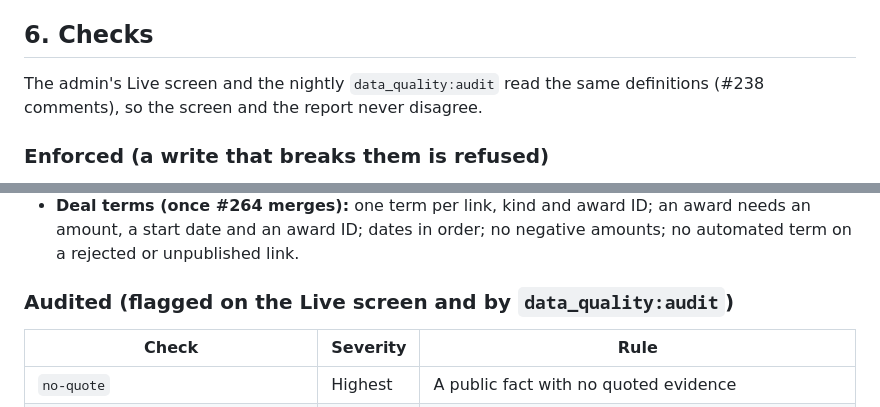
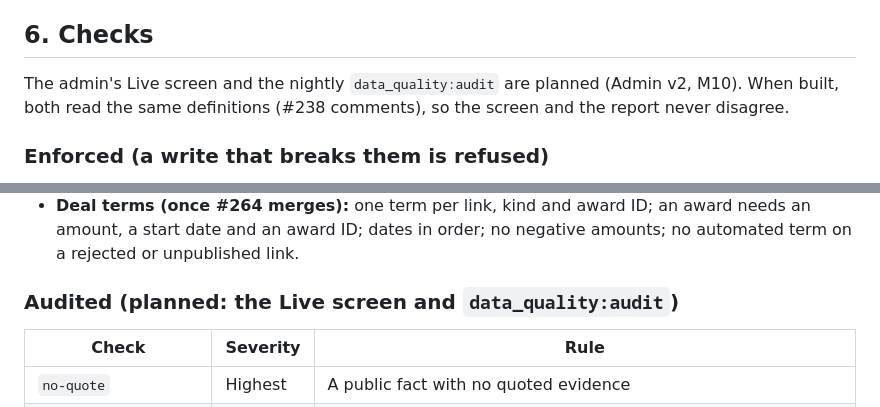
Before and after one commit to Dokspicey/nuclear-directory, a Markdown page: DATA.md, 2 parts joined by grey strips. Drawn GitHub-style.

```diff
--- a/DATA.md
+++ b/DATA.md
@@ -122,7 +122,7 @@ Not a source: anything behind a login or paywall, AI-written summaries, a page t
 
 ## 6. Checks
 
-The admin's Live screen and the nightly `data_quality:audit` read the same definitions (#238 comments), so the screen and the report never disagree.
+The admin's Live screen and the nightly `data_quality:audit` are planned (Admin v2, M10). When built, both read the same definitions (#238 comments), so the screen and the report never disagree.
 
 ### Enforced (a write that breaks them is refused)
 
@@ -132,7 +132,7 @@ The admin's Live screen and the nightly `data_quality:audit` read the same defin
 - **Publishing:** a fact is public only through its model's `.published` scope: a unit when verified under an open site; a pending site when it has such a unit; a link only when both ends are public; a deal term only with its link.
 - **Deal terms (once #264 merges):** one term per link, kind and award ID; an award needs an amount, a start date and an award ID; dates in order; no negative amounts; no automated term on a rejected or unpublished link.
 
-### Audited (flagged on the Live screen and by `data_quality:audit`)
+### Audited (planned: the Live screen and `data_quality:audit`)
 
 | Check | Severity | Rule |
 |---|---|---|
```
Also changed, not shown: other parts of DATA.md (+8 -5 lines).
